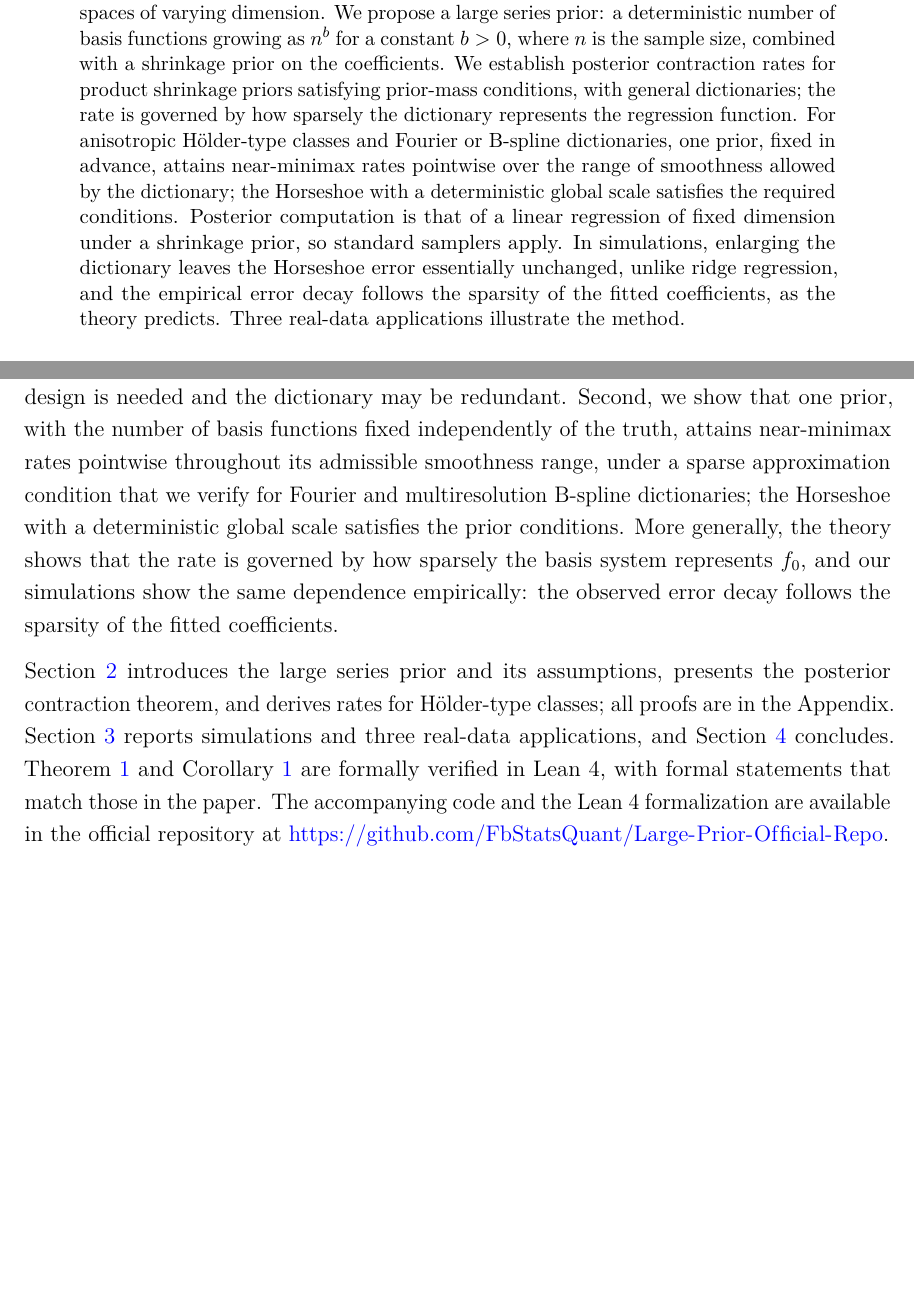
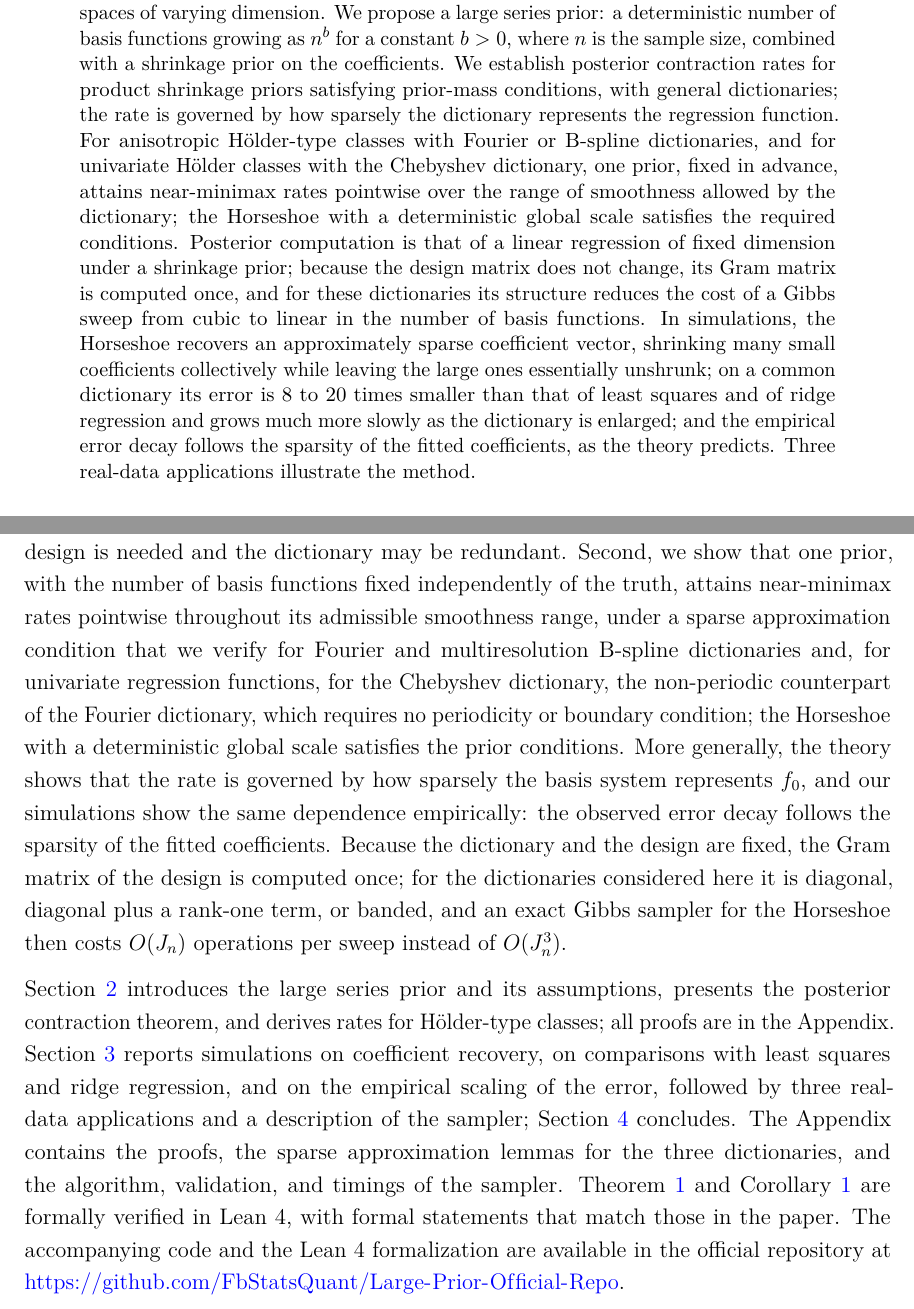
Before and after one commit to FbStatsQuant/Large-Prior-Official-Repo, a LaTeX paper (paper/Overleaf/main.tex, which reads paper/Overleaf/sections/00_title_abstract.tex, paper/Overleaf/sections/01_introduction.tex): two parts of pages 1 and 3 of 71, joined at a grey line, cut so that both start at the same text, the shorter picture padded with empty space. Compiled offline with pdfLaTeX.

Commit message:
Paper: update abstract, introduction, conclusion and appendix overview
- Abstract: Chebyshev (univariate) among the covered dictionaries; structured
  O(J) sampler; simulation summary rewritten (recovery; HS error 8-20x
  smaller than OLS and ridge and growing much more slowly, replacing
  "essentially unchanged").
- Introduction: Chebyshev as the third dictionary (non-periodic counterpart
  of Fourier, no boundary condition); sampler sentence; roadmap covers the
  new §3 structure and Appendix E.
- Conclusion: class list adds the Chebyshev lemma (Theory text); paragraph 3
  rewritten for the new §3.
- Appendix overview: three sparse approximation lemmas.

Co-Authored-By: Claude Opus 5.5 <noreply@anthropic.com>

```diff
--- a/paper/Overleaf/sections/00_title_abstract.tex
+++ b/paper/Overleaf/sections/00_title_abstract.tex
@@ -22,7 +22,7 @@
 
 \bigskip
 \begin{abstract}
-Random series priors are widely used in nonparametric Bayesian regression, and their performance depends critically on the number of basis functions. A fixed truncation level is simple but must be matched to the unknown smoothness, while hierarchical priors on the number of terms are adaptive but require sampling over spaces of varying dimension. We propose a large series prior: a deterministic number of basis functions growing as $n^b$ for a constant $b>0$, where $n$ is the sample size, combined with a shrinkage prior on the coefficients. We establish posterior contraction rates for product shrinkage priors satisfying prior-mass conditions, with general dictionaries; the rate is governed by how sparsely the dictionary represents the regression function. For anisotropic H\"older-type classes and Fourier or B-spline dictionaries, one prior, fixed in advance, attains near-minimax rates pointwise over the range of smoothness allowed by the dictionary; the Horseshoe with a deterministic global scale satisfies the required conditions. Posterior computation is that of a linear regression of fixed dimension under a shrinkage prior, so standard samplers apply. In simulations, enlarging the dictionary leaves the Horseshoe error essentially unchanged, unlike ridge regression, and the empirical error decay follows the sparsity of the fitted coefficients, as the theory predicts. Three real-data applications illustrate the method.
+Random series priors are widely used in nonparametric Bayesian regression, and their performance depends critically on the number of basis functions. A fixed truncation level is simple but must be matched to the unknown smoothness, while hierarchical priors on the number of terms are adaptive but require sampling over spaces of varying dimension. We propose a large series prior: a deterministic number of basis functions growing as $n^b$ for a constant $b>0$, where $n$ is the sample size, combined with a shrinkage prior on the coefficients. We establish posterior contraction rates for product shrinkage priors satisfying prior-mass conditions, with general dictionaries; the rate is governed by how sparsely the dictionary represents the regression function. For anisotropic H\"older-type classes with Fourier or B-spline dictionaries, and for univariate H\"older classes with the Chebyshev dictionary, one prior, fixed in advance, attains near-minimax rates pointwise over the range of smoothness allowed by the dictionary; the Horseshoe with a deterministic global scale satisfies the required conditions. Posterior computation is that of a linear regression of fixed dimension under a shrinkage prior; because the design matrix does not change, its Gram matrix is computed once, and for these dictionaries its structure reduces the cost of a Gibbs sweep from cubic to linear in the number of basis functions. In simulations, the Horseshoe recovers an approximately sparse coefficient vector, shrinking many small coefficients collectively while leaving the large ones essentially unshrunk; on a common dictionary its error is $8$ to $20$ times smaller than that of least squares and of ridge regression and grows much more slowly as the dictionary is enlarged; and the empirical error decay follows the sparsity of the fitted coefficients, as the theory predicts. Three real-data applications illustrate the method.
 \end{abstract}
 
 \noindent%
--- a/paper/Overleaf/sections/01_introduction.tex
+++ b/paper/Overleaf/sections/01_introduction.tex
@@ -13,9 +13,9 @@ Hierarchical Bayesian methods instead place a prior on $J_n$, which quantifies u
 
 The Bayesian shrinkage literature obtains contraction without a prior on the model dimension. For the Horseshoe in the sparse normal-means model, \citet{VanDerPas2014} established near-minimax contraction with a global scale tuned to the sparsity level, and \citet{VanDerPas2017} obtained adaptation by estimating the global scale or placing a prior on it. \citet{WeiGhosal2020} derived contraction rates for shrinkage priors, including the Horseshoe, in high-dimensional logistic regression, and \citet{Castillo2015} treat sparse linear regression; see \citet{Buhlmann2011} for a broader treatment of sparsity. Closer to the present setting, \citet{Bach2021} pair a large number of spline knots with a smoothness prior whose variance has a hyperprior, and \citet{Johnstone2005} select thresholds in a large wavelet dictionary by empirical Bayes. These results motivate a large fixed set of basis functions with shrinkage on the coefficients.
 
-This article combines the simplicity of a fixed number of terms with the adaptivity of hierarchical approaches. We take a deterministic $J_n\asymp n^{b}$ for a constant $b>0$ and place a shrinkage prior on the coefficients; we call the result a large series prior. The contributions are twofold. First, we establish posterior contraction rates for product shrinkage priors on large dictionaries under prior-mass conditions adapted from \citet{WeiGhosal2020}. The rates are stated in the empirical prediction norm, so no compatibility condition on the design is needed and the dictionary may be redundant. Second, we show that one prior, with the number of basis functions fixed independently of the truth, attains near-minimax rates pointwise throughout its admissible smoothness range, under a sparse approximation condition that we verify for Fourier and multiresolution B-spline dictionaries; the Horseshoe with a deterministic global scale satisfies the prior conditions. More generally, the theory shows that the rate is governed by how sparsely the basis system represents $f_0$, and our simulations show the same dependence empirically: the observed error decay follows the sparsity of the fitted coefficients.
+This article combines the simplicity of a fixed number of terms with the adaptivity of hierarchical approaches. We take a deterministic $J_n\asymp n^{b}$ for a constant $b>0$ and place a shrinkage prior on the coefficients; we call the result a large series prior. The contributions are twofold. First, we establish posterior contraction rates for product shrinkage priors on large dictionaries under prior-mass conditions adapted from \citet{WeiGhosal2020}. The rates are stated in the empirical prediction norm, so no compatibility condition on the design is needed and the dictionary may be redundant. Second, we show that one prior, with the number of basis functions fixed independently of the truth, attains near-minimax rates pointwise throughout its admissible smoothness range, under a sparse approximation condition that we verify for Fourier and multiresolution B-spline dictionaries and, for univariate regression functions, for the Chebyshev dictionary, the non-periodic counterpart of the Fourier dictionary, which requires no periodicity or boundary condition; the Horseshoe with a deterministic global scale satisfies the prior conditions. More generally, the theory shows that the rate is governed by how sparsely the basis system represents $f_0$, and our simulations show the same dependence empirically: the observed error decay follows the sparsity of the fitted coefficients. Because the dictionary and the design are fixed, the Gram matrix of the design is computed once; for the dictionaries considered here it is diagonal, diagonal plus a rank-one term, or banded, and an exact Gibbs sampler for the Horseshoe then costs $O(J_n)$ operations per sweep instead of $O(J_n^3)$.
 
-Section~\ref{sec:method} introduces the large series prior and its assumptions, presents the posterior contraction theorem, and derives rates for H\"older-type classes; all proofs are in the Appendix. Section~\ref{sec-verify} reports simulations and three real-data applications, and Section~\ref{sec-conc} concludes. Theorem~\ref{thm:main} and Corollary~\ref{cor:anisotropic} are formally verified in Lean~4, with formal statements that match those in the paper. The accompanying code and the Lean~4 formalization are available in the official repository at \url{https://github.com/FbStatsQuant/Large-Prior-Official-Repo}.
+Section~\ref{sec:method} introduces the large series prior and its assumptions, presents the posterior contraction theorem, and derives rates for H\"older-type classes; all proofs are in the Appendix. Section~\ref{sec-verify} reports simulations on coefficient recovery, on comparisons with least squares and ridge regression, and on the empirical scaling of the error, followed by three real-data applications and a description of the sampler; Section~\ref{sec-conc} concludes. The Appendix contains the proofs, the sparse approximation lemmas for the three dictionaries, and the algorithm, validation, and timings of the sampler. Theorem~\ref{thm:main} and Corollary~\ref{cor:anisotropic} are formally verified in Lean~4, with formal statements that match those in the paper. The accompanying code and the Lean~4 formalization are available in the official repository at \url{https://github.com/FbStatsQuant/Large-Prior-Official-Repo}.
 
 \textbf{Notation.} Let $c_n$ and $d_n$ be positive sequences. We write $c_n\lesssim d_n$ if $c_n\leq C d_n$ eventually for a constant $C>0$, which coincides with the big-$O$ notation $c_n=O(d_n)$, and $c_n\asymp d_n$ if both $c_n\lesssim d_n$ and $d_n\lesssim c_n$; the little-$o$ notation $c_n=o(d_n)$ means $c_n/d_n\to0$ as $n\to\infty$, so that $c_n$ is asymptotically negligible relative to $d_n$. In particular, $c_n=o(n)$ states that $c_n$ grows strictly more slowly than the sample size. For a vector $\theta\in\mathbb{R}^{J_n}$, write $\|\theta\|_p=(\sum_j|\theta_j|^p)^{1/p}$, $\|\theta\|_\infty=\max_j|\theta_j|$, and $\operatorname{supp}\theta=\{j:\theta_j\neq0\}$; $\#S$ denotes the cardinality of a finite set $S$. For a function $g$, let
 \begin{align*}
```
Also changed, not shown: paper/Overleaf/sections/04_conclusion.tex (+2 -2 lines), paper/Overleaf/sections/05_appendix.tex (+1 -1 lines).
